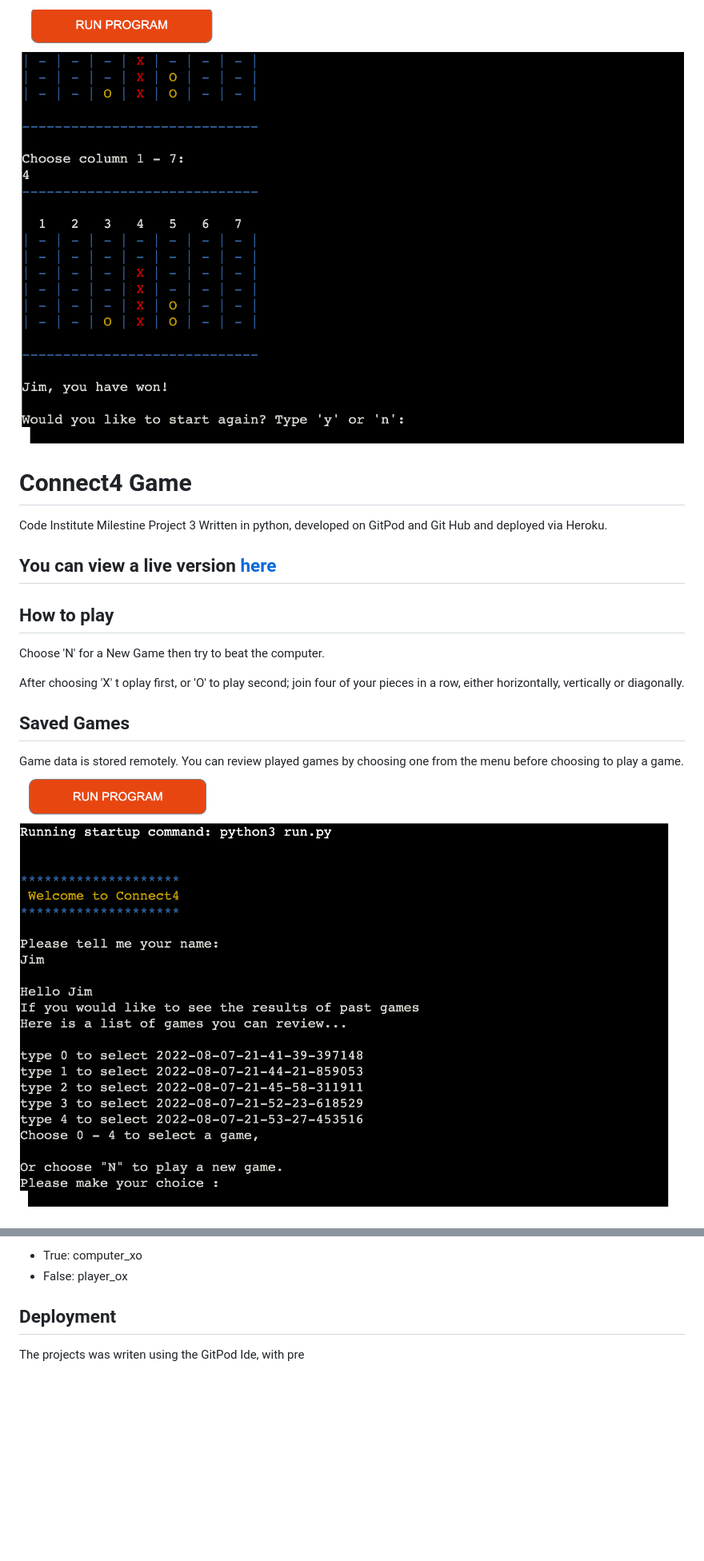
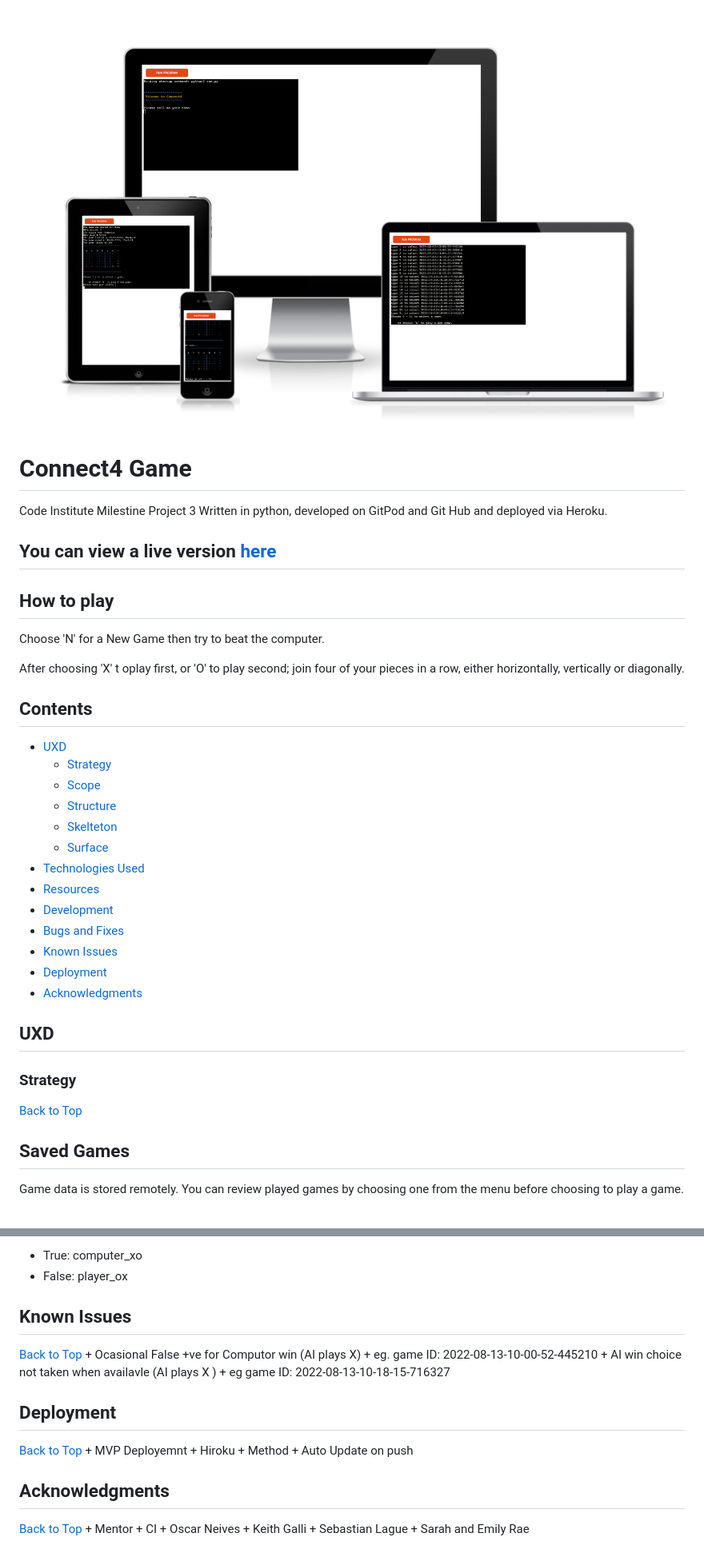
Before and after one commit to mikerae/connect4, a Markdown page: README.md, 2 parts joined by grey strips. Shown: that part at 80% size. Rendered like a GitHub page; pictures changed too: assets/images/am-i-responsive.png (added); blank space fills up the shorter version.

```diff
--- a/README.md
+++ b/README.md
@@ -1,19 +1,33 @@
-![win](/assets/images/win.png)
+![Am I Responsive](/assets/images/am-i-responsive.png)
 
 # Connect4 Game
-
 Code Institute Milestine Project 3
 Written in python, developed on GitPod and Git Hub and deployed via Heroku.
-
 ## You can view a live version [here](https://connect4-mr.herokuapp.com/)
-
 ## How to play
 Choose 'N' for a New Game then try to beat the computer.
 
 After choosing 'X' t oplay first, or 'O' to play second; join four of your pieces in a row, either horizontally, vertically or diagonally.
+## Contents
++ [UXD](#uxd)
+    + [Strategy](#strategy)
+    + [Scope](#scope)
+    + [Structure](#structure)
+	+ [Skelteton](#skelteton)
+	+ [Surface](#surface)
++ [Technologies Used](#technologies-used)
++ [Resources](#resources)
++ [Development](#development)
++ [Bugs and Fixes](#bugs-and-fixes)
++ [Known Issues](#known-issues)
++ [Deployment](#deployment)
++ [Acknowledgments](#acknowledgments)
+## UXD
+### Strategy
+[Back to Top](#contents)
+
 
 ## Saved Games
 Game data is stored remotely.
 You can review played games by choosing one from the menu before choosing to play a game.
-![saved games](/assets/images/intro.png)
 
@@ -115,6 +225,23 @@ Minimax terminal node bugs
 Minimax: Match maximizing_player with approptiate piece i.e.
 - True: computer_xo
 - False: player_ox
-
+## Known Issues
+[Back to Top](#contents)
+	+ Ocasional False +ve for Computor win (AI plays X)
+		+ eg. game ID: 2022-08-13-10-00-52-445210
+	+ AI win choice not taken when availavle (AI plays X )
+		+ eg game ID: 2022-08-13-10-18-15-716327
 ## Deployment
-The projects was writen using the GitPod Ide, with pre
+[Back to Top](#contents)
+	+ MVP Deployemnt
+	+ Hiroku
+		+ Method
+		+ Auto Update on push
+## Acknowledgments
+[Back to Top](#contents)
+	+ Mentor
+	+ CI
+	+ Oscar Neives
+	+ Keith Galli
+	+ Sebastian Lague
+	+ Sarah and Emily Rae
```
Also changed, not shown: other parts of README.md (+106 -10 lines), assets/images/connect4-flow-chart.png (deleted), assets/images/flow-chart.png (added).
